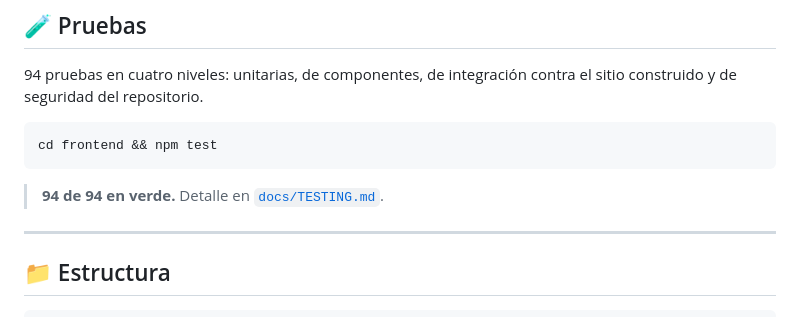
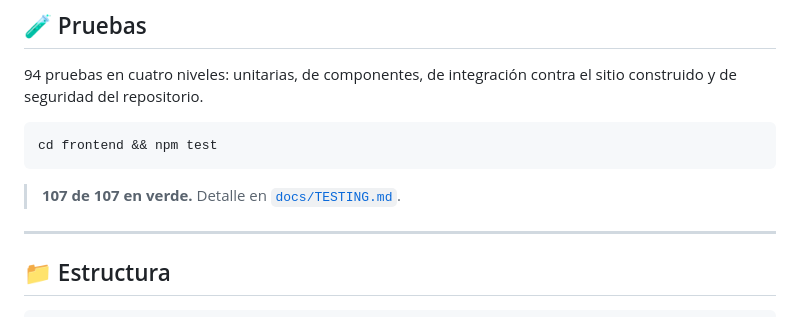
Before and after one commit to yamiddevofic/yamiddev, a Markdown page: README.md, the part around the change. Drawn GitHub-style.

````diff
--- a/README.md
+++ b/README.md
@@ -112,7 +112,7 @@ Publicar es hacer `git push`.
 cd frontend && npm test
 ```
 
-> **94 de 94 en verde.** Detalle en [`docs/TESTING.md`](./docs/TESTING.md).
+> **107 de 107 en verde.** Detalle en [`docs/TESTING.md`](./docs/TESTING.md).
 
 ---
 
````
Also changed, not shown: docs/ESTADO-DEL-PROYECTO.md (+2 -2 lines), docs/TESTING.md (+19 -3 lines).
